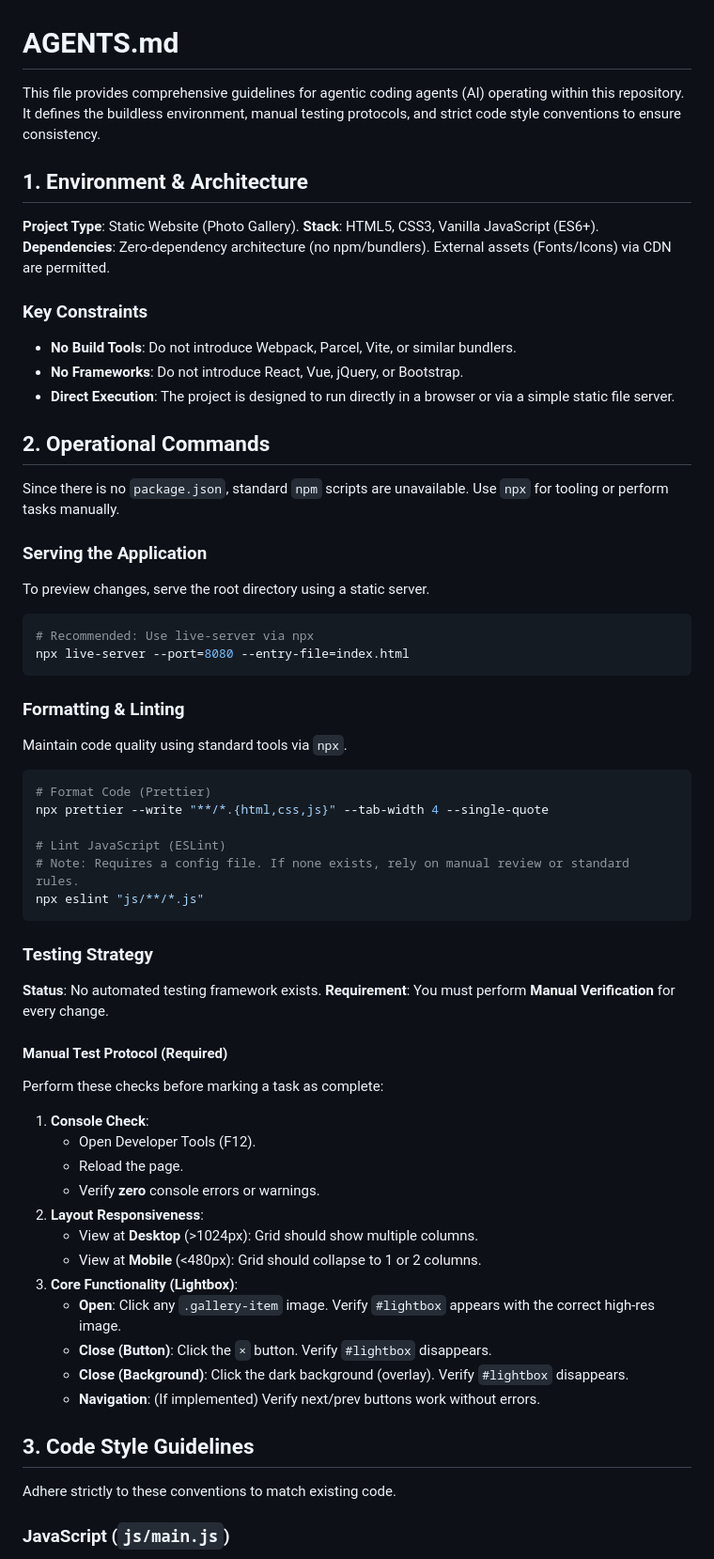
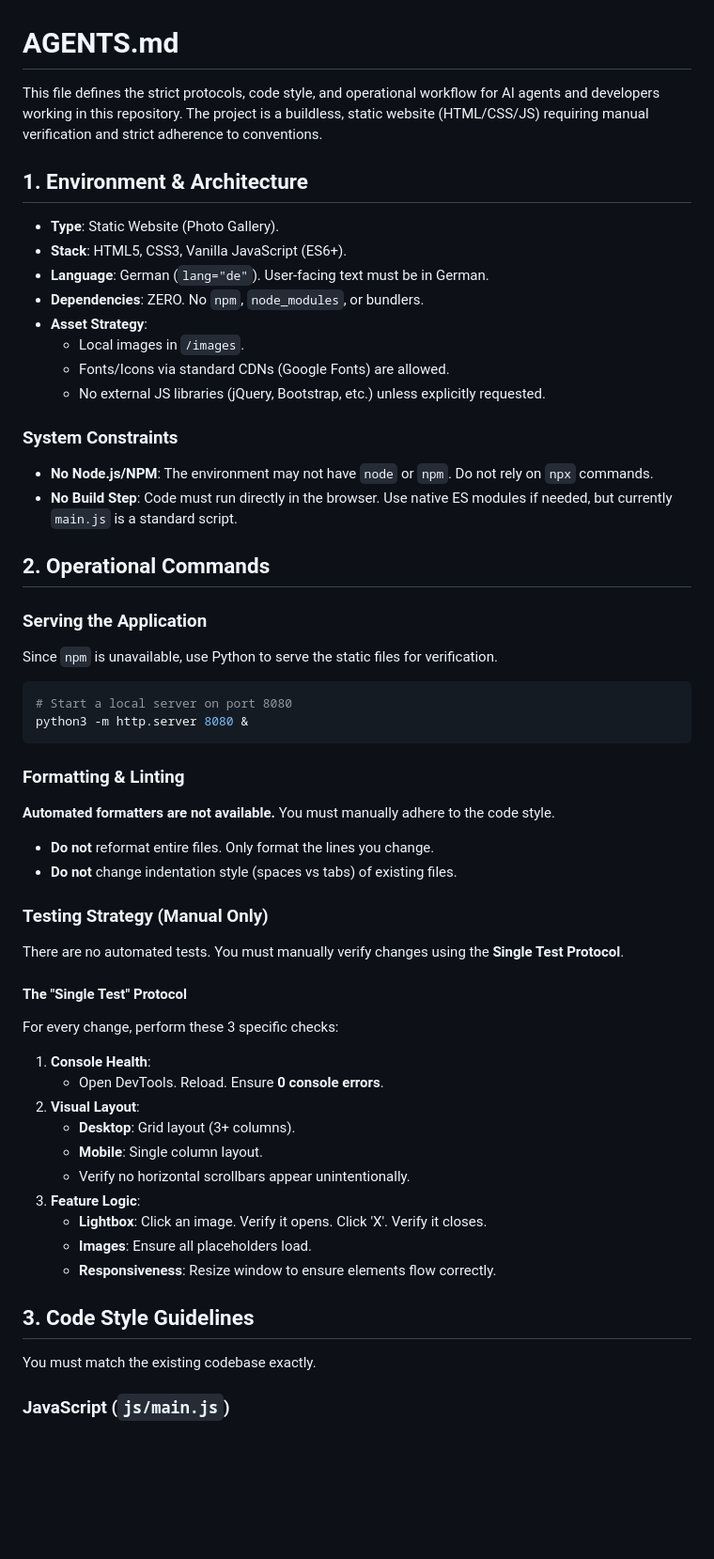
Before and after one commit to EinUnknownCoder/EinUnknownCoder.github.io, a Markdown page: AGENTS.md, the part around one of its changes. Shown at 94% size. Rendered like a GitHub page; blank space fills up the shorter version.

Commit message:
docs: update agent guidelines

````diff
--- a/AGENTS.md
+++ b/AGENTS.md
@@ -1,62 +1,57 @@
 # AGENTS.md
 
-This file provides comprehensive guidelines for agentic coding agents (AI) operating within this repository.
-It defines the buildless environment, manual testing protocols, and strict code style conventions to ensure consistency.
+This file defines the strict protocols, code style, and operational workflow for AI agents and developers working in this repository.
+The project is a buildless, static website (HTML/CSS/JS) requiring manual verification and strict adherence to conventions.
 
 ## 1. Environment & Architecture
 
-**Project Type**: Static Website (Photo Gallery).
-**Stack**: HTML5, CSS3, Vanilla JavaScript (ES6+).
-**Dependencies**: Zero-dependency architecture (no npm/bundlers). External assets (Fonts/Icons) via CDN are permitted.
+-   **Type**: Static Website (Photo Gallery).
+-   **Stack**: HTML5, CSS3, Vanilla JavaScript (ES6+).
+-   **Language**: German (`lang="de"`). User-facing text must be in German.
+-   **Dependencies**: ZERO. No `npm`, `node_modules`, or bundlers.
+-   **Asset Strategy**:
+    -   Local images in `/images`.
+    -   Fonts/Icons via standard CDNs (Google Fonts) are allowed.
+    -   No external JS libraries (jQuery, Bootstrap, etc.) unless explicitly requested.
 
-### Key Constraints
--   **No Build Tools**: Do not introduce Webpack, Parcel, Vite, or similar bundlers.
--   **No Frameworks**: Do not introduce React, Vue, jQuery, or Bootstrap.
--   **Direct Execution**: The project is designed to run directly in a browser or via a simple static file server.
+### System Constraints
+-   **No Node.js/NPM**: The environment may not have `node` or `npm`. Do not rely on `npx` commands.
+-   **No Build Step**: Code must run directly in the browser. Use native ES modules if needed, but currently `main.js` is a standard script.
 
 ## 2. Operational Commands
 
-Since there is no `package.json`, standard `npm` scripts are unavailable. Use `npx` for tooling or perform tasks manually.
+### Serving the Application
+Since `npm` is unavailable, use Python to serve the static files for verification.
 
-### Serving the Application
-To preview changes, serve the root directory using a static server.
 ```bash
-# Recommended: Use live-server via npx
-npx live-server --port=8080 --entry-file=index.html
+# Start a local server on port 8080
+python3 -m http.server 8080 &
 ```
 
 ### Formatting & Linting
-Maintain code quality using standard tools via `npx`.
-```bash
-# Format Code (Prettier)
-npx prettier --write "**/*.{html,css,js}" --tab-width 4 --single-quote
+**Automated formatters are not available.** You must manually adhere to the code style.
+-   **Do not** reformat entire files. Only format the lines you change.
+-   **Do not** change indentation style (spaces vs tabs) of existing files.
 
-# Lint JavaScript (ESLint)
-# Note: Requires a config file. If none exists, rely on manual review or standard rules.
-npx eslint "js/**/*.js"
-```
+### Testing Strategy (Manual Only)
+There are no automated tests. You must manually verify changes using the **Single Test Protocol**.
 
-### Testing Strategy
-**Status**: No automated testing framework exists.
-**Requirement**: You must perform **Manual Verification** for every change.
+#### The "Single Test" Protocol
+For every change, perform these 3 specific checks:
 
-#### Manual Test Protocol (Required)
-Perform these checks before marking a task as complete:
-1.  **Console Check**:
-    -   Open Developer Tools (F12).
-    -   Reload the page.
-    -   Verify **zero** console errors or warnings.
-2.  **Layout Responsiveness**:
-    -   View at **Desktop** (>1024px): Grid should show multiple columns.
-    -   View at **Mobile** (<480px): Grid should collapse to 1 or 2 columns.
-3.  **Core Functionality (Lightbox)**:
-    -   **Open**: Click any `.gallery-item` image. Verify `#lightbox` appears with the correct high-res image.
-    -   **Close (Button)**: Click the `×` button. Verify `#lightbox` disappears.
-    -   **Close (Background)**: Click the dark background (overlay). Verify `#lightbox` disappears.
-    -   **Navigation**: (If implemented) Verify next/prev buttons work without errors.
+1.  **Console Health**:
+    -   Open DevTools. Reload. Ensure **0 console errors**.
+2.  **Visual Layout**:
+    -   **Desktop**: Grid layout (3+ columns).
+    -   **Mobile**: Single column layout.
+    -   Verify no horizontal scrollbars appear unintentionally.
+3.  **Feature Logic**:
+    -   **Lightbox**: Click an image. Verify it opens. Click 'X'. Verify it closes.
+    -   **Images**: Ensure all placeholders load.
+    -   **Responsiveness**: Resize window to ensure elements flow correctly.
 
 ## 3. Code Style Guidelines
 
-Adhere strictly to these conventions to match existing code.
+You must match the existing codebase exactly.
 
 ### JavaScript (`js/main.js`)
````
Also changed, not shown: other parts of AGENTS.md (+59 -62 lines).
